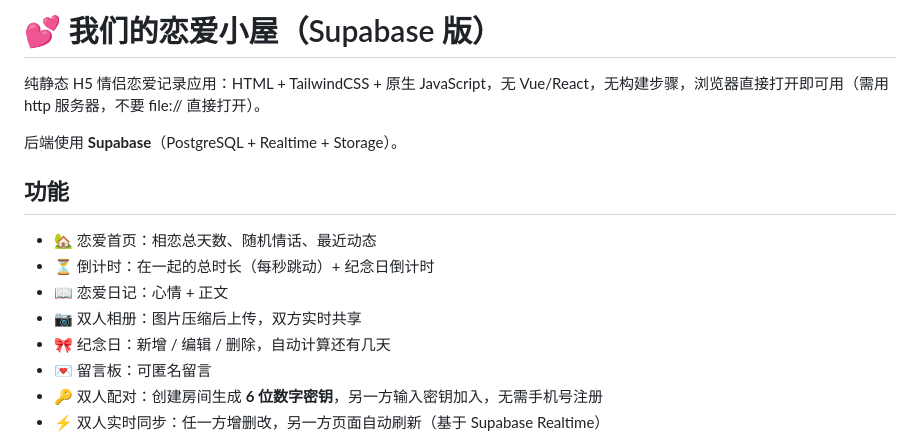
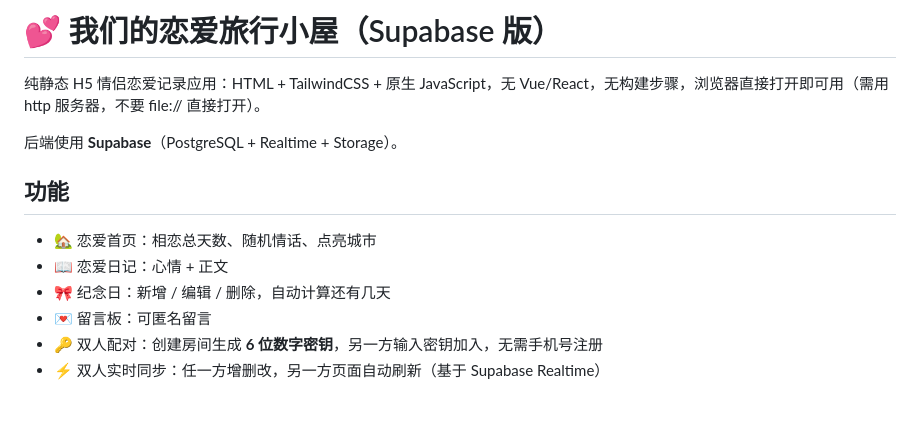
Before and after one commit to lpt422/love-house, a Markdown page: README.md, the part around the change. GitHub-like rendering; blank space fills up the shorter version.

```diff
--- a/README.md
+++ b/README.md
@@ -1,4 +1,4 @@
-# 💕 我们的恋爱小屋（Supabase 版）
+# 💕 我们的恋爱旅行小屋（Supabase 版）
 
 纯静态 H5 情侣恋爱记录应用：HTML + TailwindCSS + 原生 JavaScript，无 Vue/React，无构建步骤，浏览器直接打开即可用（需用 http 服务器，不要 file:// 直接打开）。
 
@@ -6,10 +6,8 @@
 
 ## 功能
 
-- 🏡 恋爱首页：相恋总天数、随机情话、最近动态
-- ⏳ 倒计时：在一起的总时长（每秒跳动）+ 纪念日倒计时
+- 🏡 恋爱首页：相恋总天数、随机情话、点亮城市
 - 📖 恋爱日记：心情 + 正文
-- 📷 双人相册：图片压缩后上传，双方实时共享
 - 🎀 纪念日：新增 / 编辑 / 删除，自动计算还有几天
 - 💌 留言板：可匿名留言
 - 🔑 双人配对：创建房间生成 **6 位数字密钥**，另一方输入密钥加入，无需手机号注册
```
